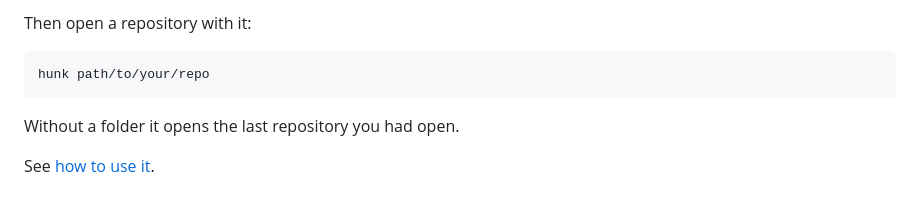
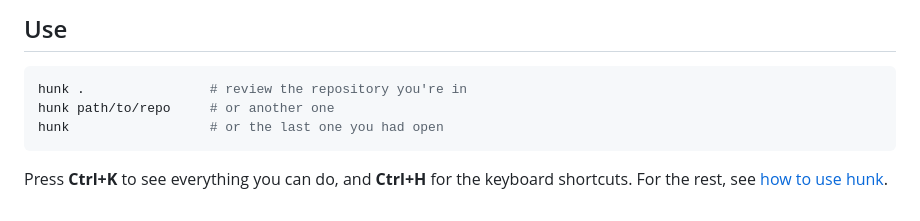
Before and after one commit to volfpeter/hunk, a Markdown page: README.md, the part around one of its changes. Drawn GitHub-style.

````diff
--- a/README.md
+++ b/README.md
@@ -18,10 +32,10 @@ It builds the app and adds `hunk` to `~/.local/bin` and to your app launcher. Se
 
-Then open a repository with it:
+## Use
 
 ```bash
-hunk path/to/your/repo
+hunk .                # review the repository you're in
+hunk path/to/repo     # or another one
+hunk                  # or the last one you had open
 ```
 
-Without a folder it opens the last repository you had open.
-
-See [how to use it](docs/how-to-use.md).
+Press **Ctrl+K** to see everything you can do, and **Ctrl+H** for the keyboard shortcuts. For the rest, see [how to use hunk](docs/how-to-use.md).
````
Also changed, not shown: other parts of README.md (+20 -6 lines), docs/screenshots/branches.png (added), docs/screenshots/changes.png (added).
